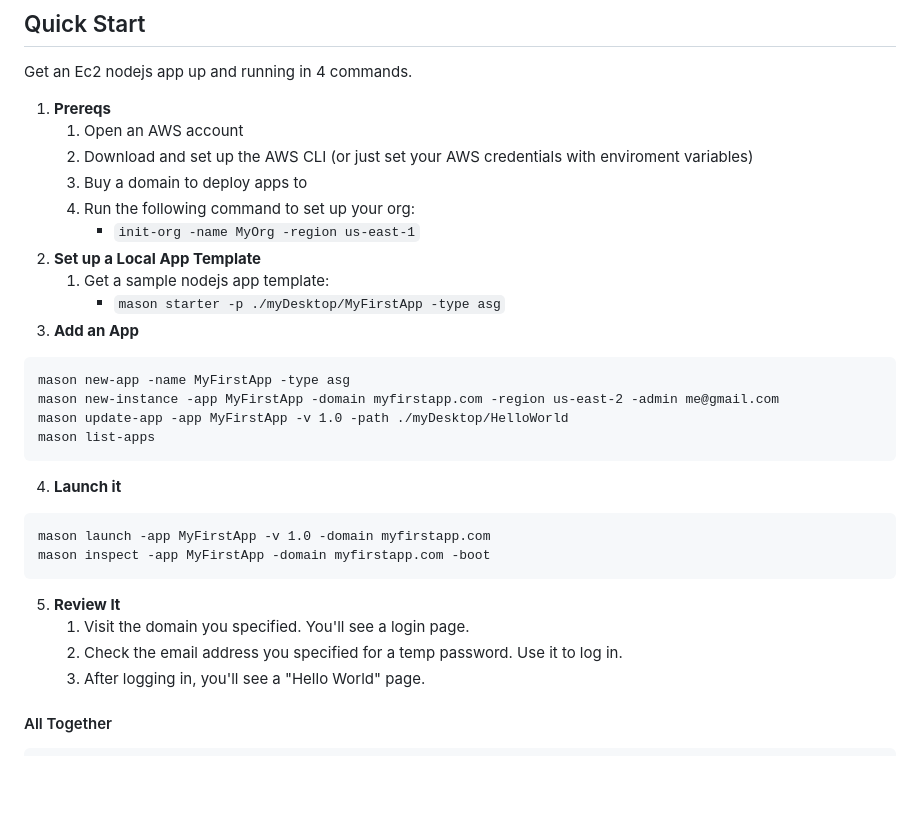
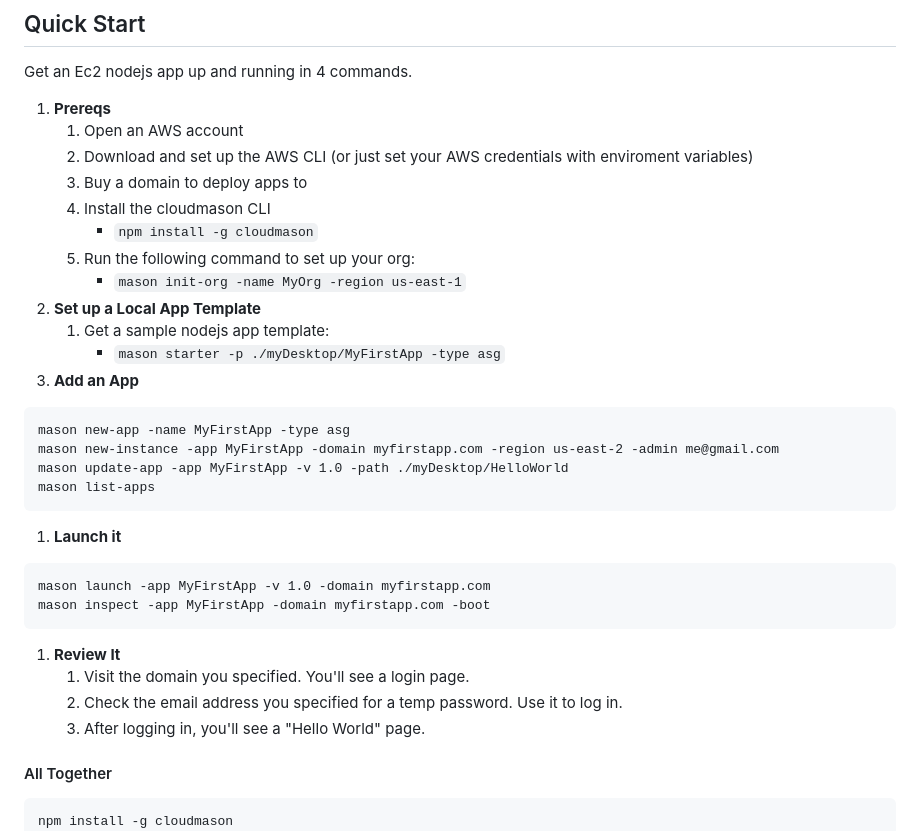
Before and after one commit to kai-harvey/cloudmason, a Markdown page: README.md, the part around the change. Rendered like a GitHub page; blank space fills up the shorter version.

````diff
--- a/README.md
+++ b/README.md
@@ -19,11 +19,13 @@ Get an Ec2 nodejs app up and running in 4 commands.
       1. Open an AWS account
       2. Download and set up the AWS CLI (or just set your AWS credentials with enviroment variables)
       3. Buy a domain to deploy apps to
-      4. Run the following command to set up your org:
-         - `init-org -name MyOrg -region us-east-1`
+      4. Install the cloudmason CLI
+            - `npm install -g cloudmason`
+      5. Run the following command to set up your org:
+            - `mason init-org -name MyOrg -region us-east-1`
 2. **Set up a Local App Template**
       1. Get a sample nodejs app template:
-         - `mason starter -p ./myDesktop/MyFirstApp -type asg`
+            - `mason starter -p ./myDesktop/MyFirstApp -type asg`
 3. **Add an App**
 ```
 mason new-app -name MyFirstApp -type asg
@@ -31,12 +33,12 @@ mason new-instance -app MyFirstApp -domain myfirstapp.com -region us-east-2 -adm
 mason update-app -app MyFirstApp -v 1.0 -path ./myDesktop/HelloWorld
 mason list-apps
 ```
-4.  **Launch it**
+1.  **Launch it**
 ```
 mason launch -app MyFirstApp -v 1.0 -domain myfirstapp.com
 mason inspect -app MyFirstApp -domain myfirstapp.com -boot
 ```
-5. **Review It**
+1. **Review It**
       1. Visit the domain you specified. You'll see a login page.
       2. Check the email address you specified for a temp password. Use it to log in.
       3. After logging in, you'll see a "Hello World" page.
@@ -44,6 +46,7 @@ mason inspect -app MyFirstApp -domain myfirstapp.com -boot
 #### All Together
 
 ```
+npm install -g cloudmason
 init-org -name MyOrg -region us-east-1
 mason starter -p ./myDesktop/MyFirstApp -type asg
 mason new-app -name MyFirstApp -type asg
````
